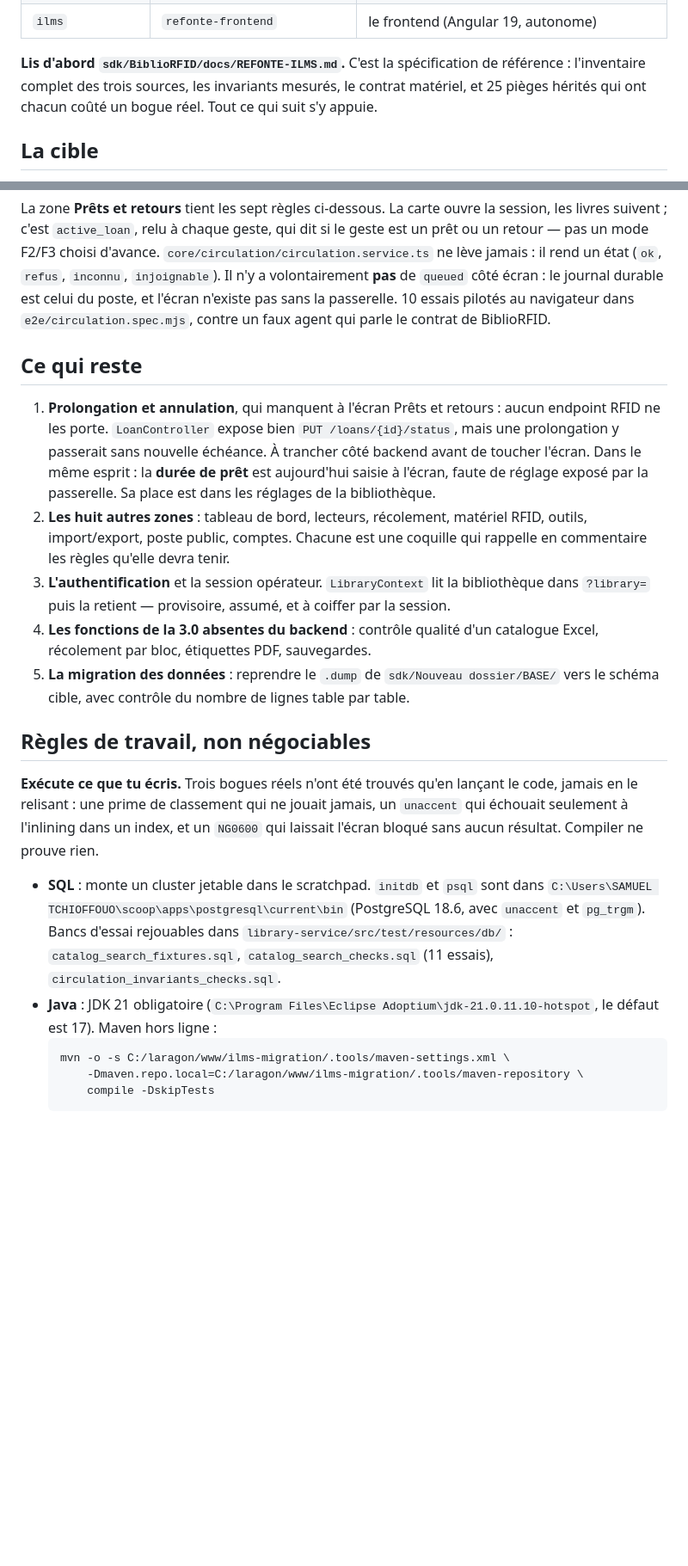
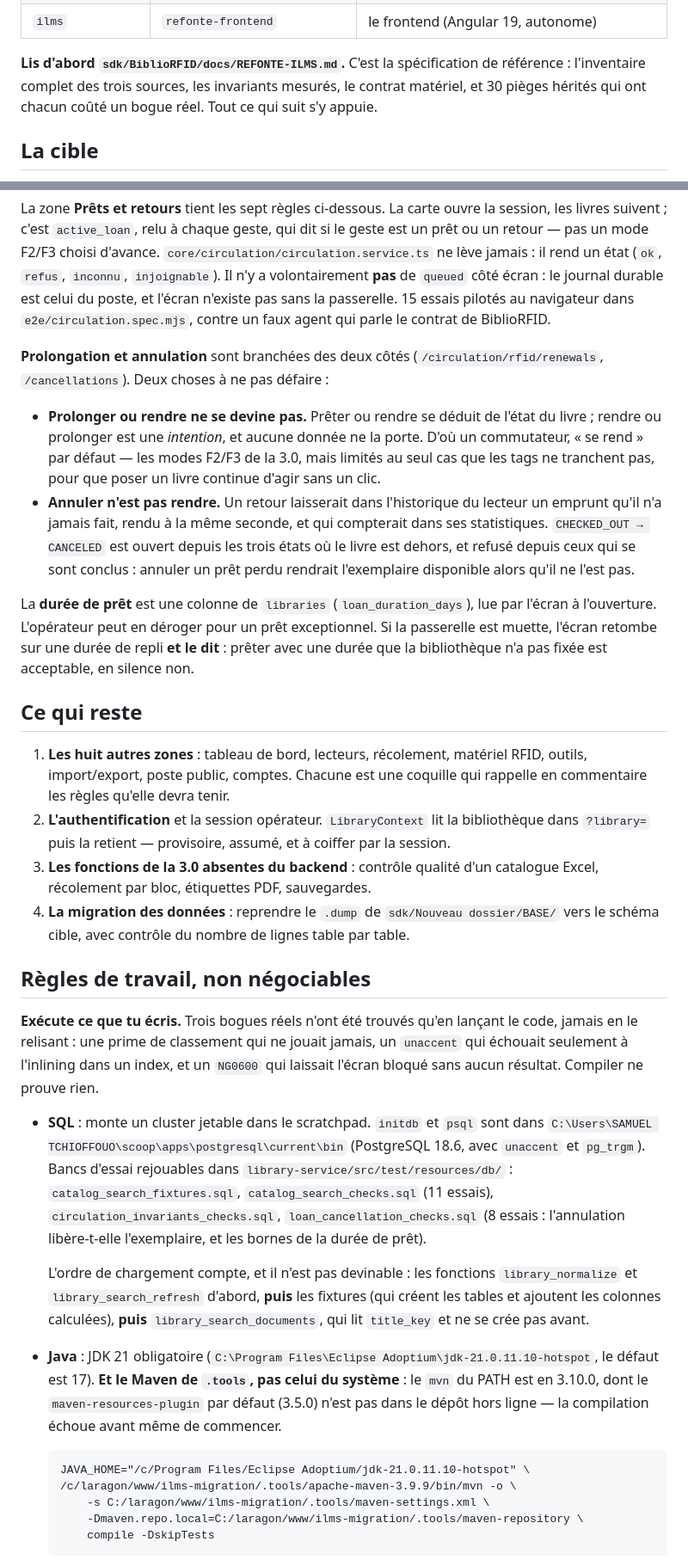
Before and after one commit to tchioffouosamuel-coder/bztf, a Markdown page: BiblioRFID/docs/REPRISE-REFONTE.md, 2 parts joined by grey strips. Shown at 86% size. Drawn GitHub-style; blank space fills up the shorter version.

````diff
--- a/BiblioRFID/docs/REPRISE-REFONTE.md
+++ b/BiblioRFID/docs/REPRISE-REFONTE.md
@@ -15,7 +15,7 @@ Tu reprends une refonte en cours sur trois dépôts Git distincts, tous sous
 
 **Lis d'abord `sdk/BiblioRFID/docs/REFONTE-ILMS.md`.** C'est la spécification de
 référence : l'inventaire complet des trois sources, les invariants mesurés, le
-contrat matériel, et 25 pièges hérités qui ont chacun coûté un bogue réel. Tout
+contrat matériel, et 30 pièges hérités qui ont chacun coûté un bogue réel. Tout
 ce qui suit s'y appuie.
 
 ## La cible
@@ -68,28 +68,42 @@ si le geste est un prêt ou un retour — pas un mode F2/F3 choisi d'avance.
 `core/circulation/circulation.service.ts` ne lève jamais : il rend un état
 (`ok`, `refus`, `inconnu`, `injoignable`). Il n'y a volontairement **pas** de
 `queued` côté écran : le journal durable est celui du poste, et l'écran n'existe
-pas sans la passerelle. 10 essais pilotés au navigateur dans
+pas sans la passerelle. 15 essais pilotés au navigateur dans
 `e2e/circulation.spec.mjs`, contre un faux agent qui parle le contrat de
 BiblioRFID.
 
+**Prolongation et annulation** sont branchées des deux côtés
+(`/circulation/rfid/renewals`, `/cancellations`). Deux choses à ne pas défaire :
+
+- **Prolonger ou rendre ne se devine pas.** Prêter ou rendre se déduit de l'état
+  du livre ; rendre ou prolonger est une *intention*, et aucune donnée ne la
+  porte. D'où un commutateur, « se rend » par défaut — les modes F2/F3 de la
+  3.0, mais limités au seul cas que les tags ne tranchent pas, pour que poser un
+  livre continue d'agir sans un clic.
+- **Annuler n'est pas rendre.** Un retour laisserait dans l'historique du
+  lecteur un emprunt qu'il n'a jamais fait, rendu à la même seconde, et qui
+  compterait dans ses statistiques. `CHECKED_OUT → CANCELED` est ouvert depuis
+  les trois états où le livre est dehors, et refusé depuis ceux qui se sont
+  conclus : annuler un prêt perdu rendrait l'exemplaire disponible alors qu'il
+  ne l'est pas.
+
+La **durée de prêt** est une colonne de `libraries` (`loan_duration_days`),
+lue par l'écran à l'ouverture. L'opérateur peut en déroger pour un prêt
+exceptionnel. Si la passerelle est muette, l'écran retombe sur une durée de
+repli **et le dit** : prêter avec une durée que la bibliothèque n'a pas fixée
+est acceptable, en silence non.
+
 ## Ce qui reste
 
-1. **Prolongation et annulation**, qui manquent à l'écran Prêts et retours :
-   aucun endpoint RFID ne les porte. `LoanController` expose bien
-   `PUT /loans/{id}/status`, mais une prolongation y passerait sans nouvelle
-   échéance. À trancher côté backend avant de toucher l'écran.
-   Dans le même esprit : la **durée de prêt** est aujourd'hui saisie à l'écran,
-   faute de réglage exposé par la passerelle. Sa place est dans les réglages de
-   la bibliothèque.
-2. **Les huit autres zones** : tableau de bord, lecteurs, récolement, matériel
+1. **Les huit autres zones** : tableau de bord, lecteurs, récolement, matériel
    RFID, outils, import/export, poste public, comptes. Chacune est une coquille
    qui rappelle en commentaire les règles qu'elle devra tenir.
-3. **L'authentification** et la session opérateur. `LibraryContext` lit la
+2. **L'authentification** et la session opérateur. `LibraryContext` lit la
    bibliothèque dans `?library=` puis la retient — provisoire, assumé, et à
    coiffer par la session.
-4. **Les fonctions de la 3.0 absentes du backend** : contrôle qualité d'un
+3. **Les fonctions de la 3.0 absentes du backend** : contrôle qualité d'un
    catalogue Excel, récolement par bloc, étiquettes PDF, sauvegardes.
-5. **La migration des données** : reprendre le `.dump` de
+4. **La migration des données** : reprendre le `.dump` de
    `sdk/Nouveau dossier/BASE/` vers le schéma cible, avec contrôle du nombre de
    lignes table par table.
 
@@ -105,12 +119,23 @@ qui laissait l'écran bloqué sans aucun résultat. Compiler ne prouve rien.
   `C:\Users\SAMUEL TCHIOFFOUO\scoop\apps\postgresql\current\bin` (PostgreSQL
   18.6, avec `unaccent` et `pg_trgm`). Bancs d'essai rejouables dans
   `library-service/src/test/resources/db/` : `catalog_search_fixtures.sql`,
-  `catalog_search_checks.sql` (11 essais), `circulation_invariants_checks.sql`.
+  `catalog_search_checks.sql` (11 essais), `circulation_invariants_checks.sql`,
+  `loan_cancellation_checks.sql` (8 essais : l'annulation libère-t-elle
+  l'exemplaire, et les bornes de la durée de prêt).
+
+  L'ordre de chargement compte, et il n'est pas devinable : les fonctions
+  `library_normalize` et `library_search_refresh` d'abord, **puis** les
+  fixtures (qui créent les tables et ajoutent les colonnes calculées), **puis**
+  `library_search_documents`, qui lit `title_key` et ne se crée pas avant.
 - **Java** : JDK 21 obligatoire
   (`C:\Program Files\Eclipse Adoptium\jdk-21.0.11.10-hotspot`, le défaut est
-  17). Maven hors ligne :
+  17). **Et le Maven de `.tools`, pas celui du système** : le `mvn` du PATH est
+  en 3.10.0, dont le `maven-resources-plugin` par défaut (3.5.0) n'est pas dans
+  le dépôt hors ligne — la compilation échoue avant même de commencer.
   ```
-  mvn -o -s C:/laragon/www/ilms-migration/.tools/maven-settings.xml \
+  JAVA_HOME="/c/Program Files/Eclipse Adoptium/jdk-21.0.11.10-hotspot" \
+  /c/laragon/www/ilms-migration/.tools/apache-maven-3.9.9/bin/mvn -o \
+      -s C:/laragon/www/ilms-migration/.tools/maven-settings.xml \
       -Dmaven.repo.local=C:/laragon/www/ilms-migration/.tools/maven-repository \
       compile -DskipTests
   ```
````
Also changed, not shown: other parts of BiblioRFID/docs/REPRISE-REFONTE.md (+18 -0 lines), BiblioRFID/docs/REFONTE-ILMS.md (+23 -0 lines).
